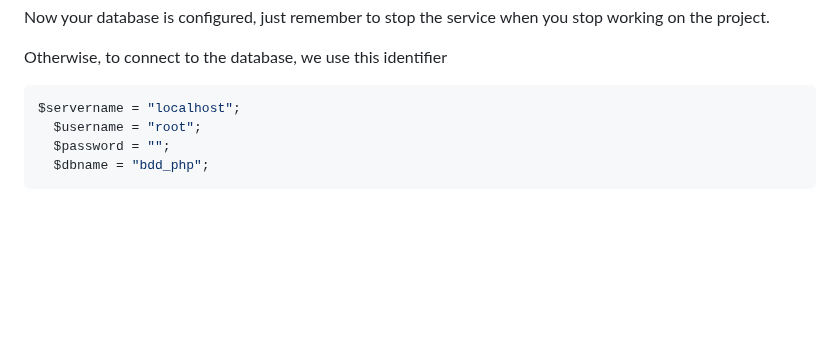
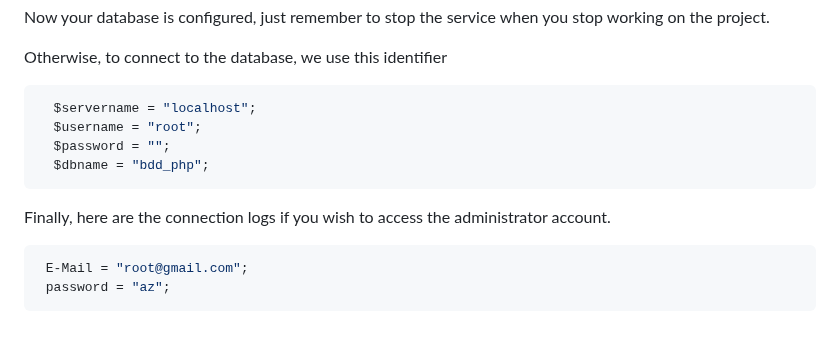
Before and after one commit to BaptSoulier/e-commerce-PHP, a Markdown page: README.md, the part around the change. Rendered like a GitHub page; blank space fills up the shorter version.

````diff
--- a/README.md
+++ b/README.md
@@ -123,10 +123,17 @@ Otherwise, to connect to the database, we use this identifier
 
 
   ```sh
-  $servername = "localhost";
+  	$servername = "localhost";
 	$username = "root";
 	$password = "";
 	$dbname = "bdd_php";
+  ```
+
+Finally, here are the connection logs if you wish to access the administrator account.
+
+ ```sh
+  E-Mail = "root@gmail.com";
+  password = "az";
   ```
 <!-- MARKDOWN LINKS & IMAGES -->
 <!-- https://www.markdownguide.org/basic-syntax/#reference-style-links -->
````
